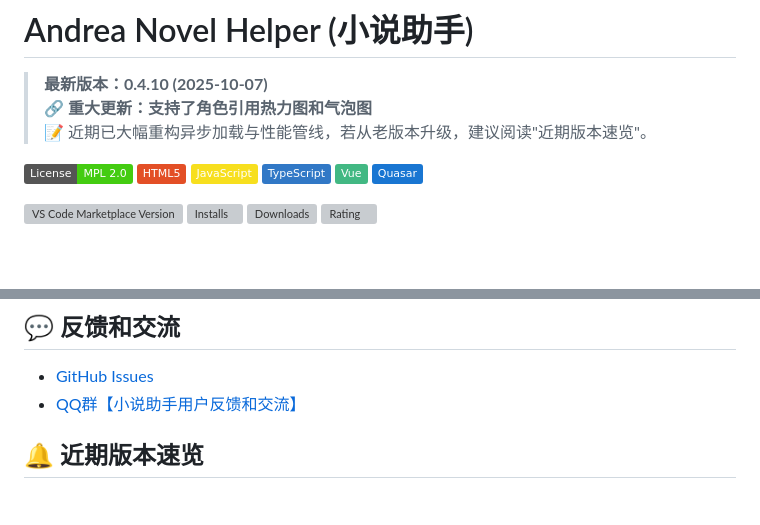
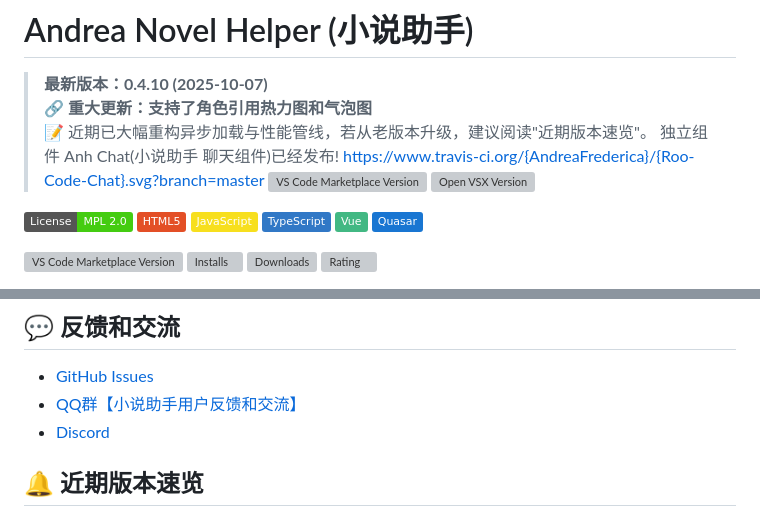
Before and after one commit to AndreaFrederica/andrea-novel-helper, a Markdown page: README.md, 2 parts joined by grey strips. GitHub-like rendering; badges without logos; blank space fills up the shorter version; grey boxes are pictures that could not be loaded.

Commit message:
Update README with new features and links

```diff
--- a/README.md
+++ b/README.md
@@ -3,6 +3,7 @@
 > **最新版本：0.4.10 (2025-10-07)**
 > 🔗 **重大更新：支持了角色引用热力图和气泡图**
 > 📝 近期已大幅重构异步加载与性能管线，若从老版本升级，建议阅读"近期版本速览"。
+> 独立组件 Anh Chat(小说助手 聊天组件)已经发布! https://www.travis-ci.org/{AndreaFrederica}/{Roo-Code-Chat}.svg?branch=master [![VS Code Marketplace Version](https://img.shields.io/visual-studio-marketplace/v/andreafrederica.anh-cline?label=VS%20Marketplace&logo=visualstudiocode)](https://marketplace.visualstudio.com/items?itemName=andreafrederica.anh-cline) [![Open VSX Version](https://img.shields.io/open-vsx/v/andreafrederica/anh-cline?label=Open%20VSX)](https://open-vsx.org/extension/andreafrederica/anh-cline)
 
 [![License: MPL-2.0](https://img.shields.io/badge/License-MPL%202.0-brightgreen.svg)](https://www.mozilla.org/MPL/2.0/)
 ![HTML5](https://img.shields.io/badge/HTML5-E34F26?logo=html5&logoColor=white)
@@ -27,6 +28,7 @@
 
 - [GitHub Issues](https://github.com/AndreaFrederica/andrea-novel-helper/issues)
 - [QQ群【小说助手用户反馈和交流】](https://qm.qq.com/q/SG5A3XLoSQ)
+- [Discord](https://discord.gg/YeVAXeKX)
 
 ## 🔔 近期版本速览
 
```
